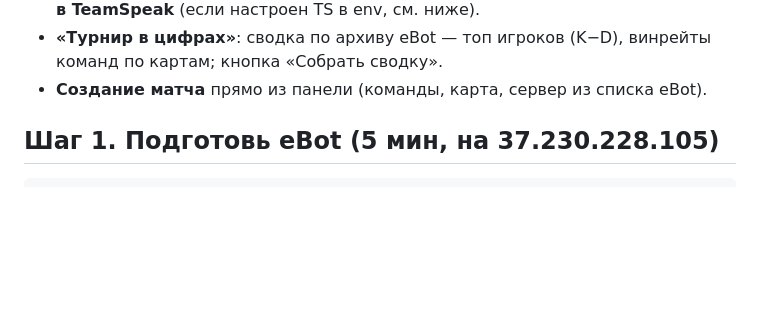
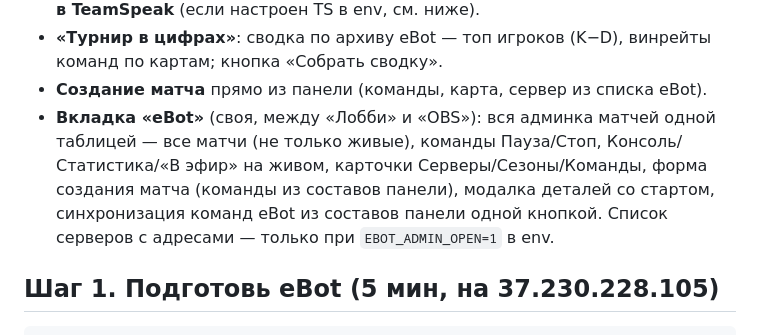
Before and after one commit to ssolutionn/Oneshot-Panel, a Markdown page: deploy/ЗАПУСК-ЗАВТРА.md, the part around the change. Rendered like a GitHub page; blank space fills up the shorter version.

```diff
--- a/deploy/ЗАПУСК-ЗАВТРА.md
+++ b/deploy/ЗАПУСК-ЗАВТРА.md
@@ -19,6 +19,12 @@
 - **«Турнир в цифрах»**: сводка по архиву eBot — топ игроков (K−D),
   винрейты команд по картам; кнопка «Собрать сводку».
 - **Создание матча** прямо из панели (команды, карта, сервер из списка eBot).
+- **Вкладка «eBot»** (своя, между «Лобби» и «OBS»): вся админка матчей
+  одной таблицей — все матчи (не только живые), команды Пауза/Стоп,
+  Консоль/Статистика/«В эфир» на живом, карточки Серверы/Сезоны/Команды,
+  форма создания матча (команды из составов панели), модалка деталей со
+  стартом, синхронизация команд eBot из составов панели одной кнопкой.
+  Список серверов с адресами — только при `EBOT_ADMIN_OPEN=1` в env.
 
 ## Шаг 1. Подготовь eBot (5 мин, на 37.230.228.105)
 
```
Also changed, not shown: AGENTS.md (+28 -0 lines).
